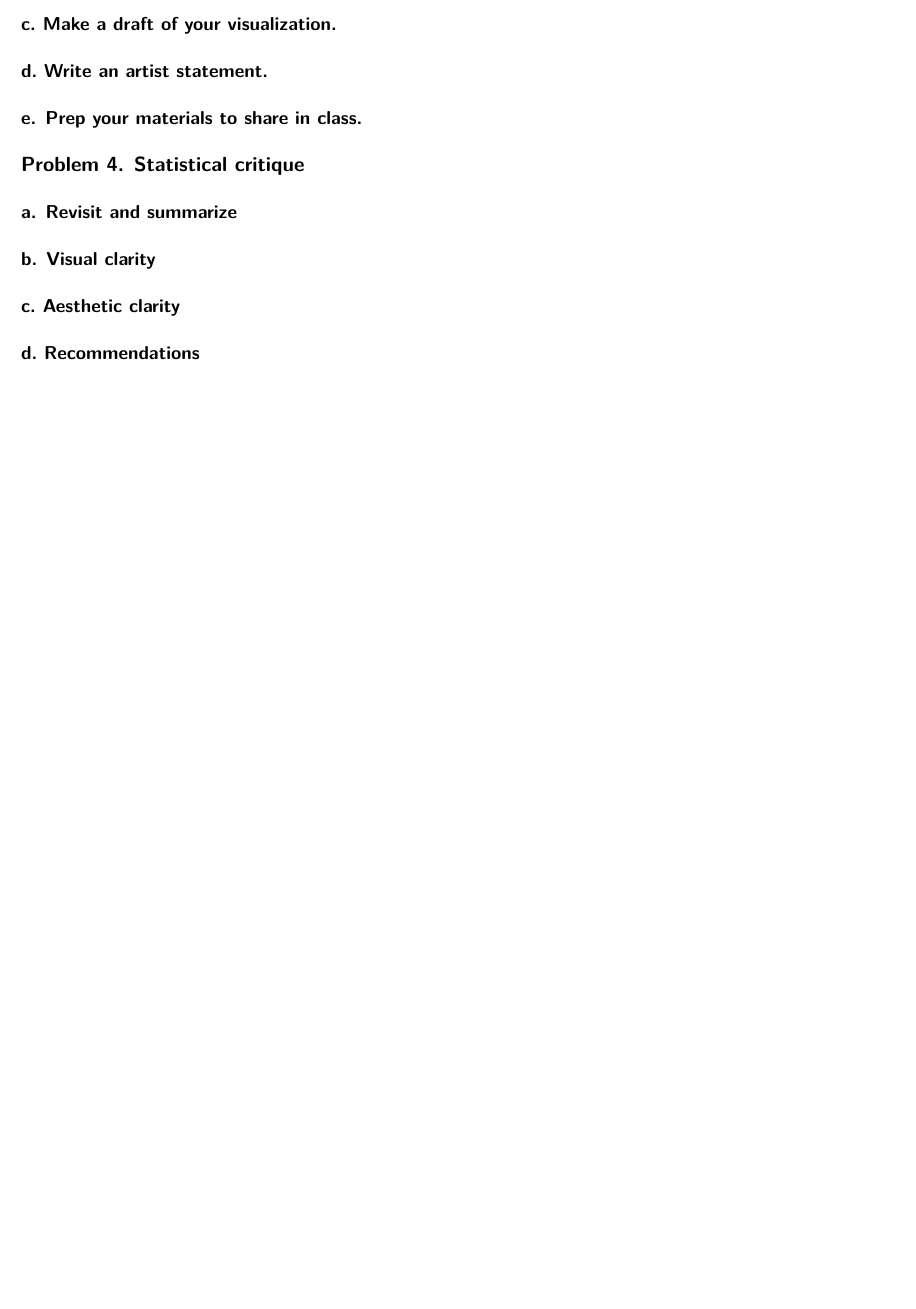
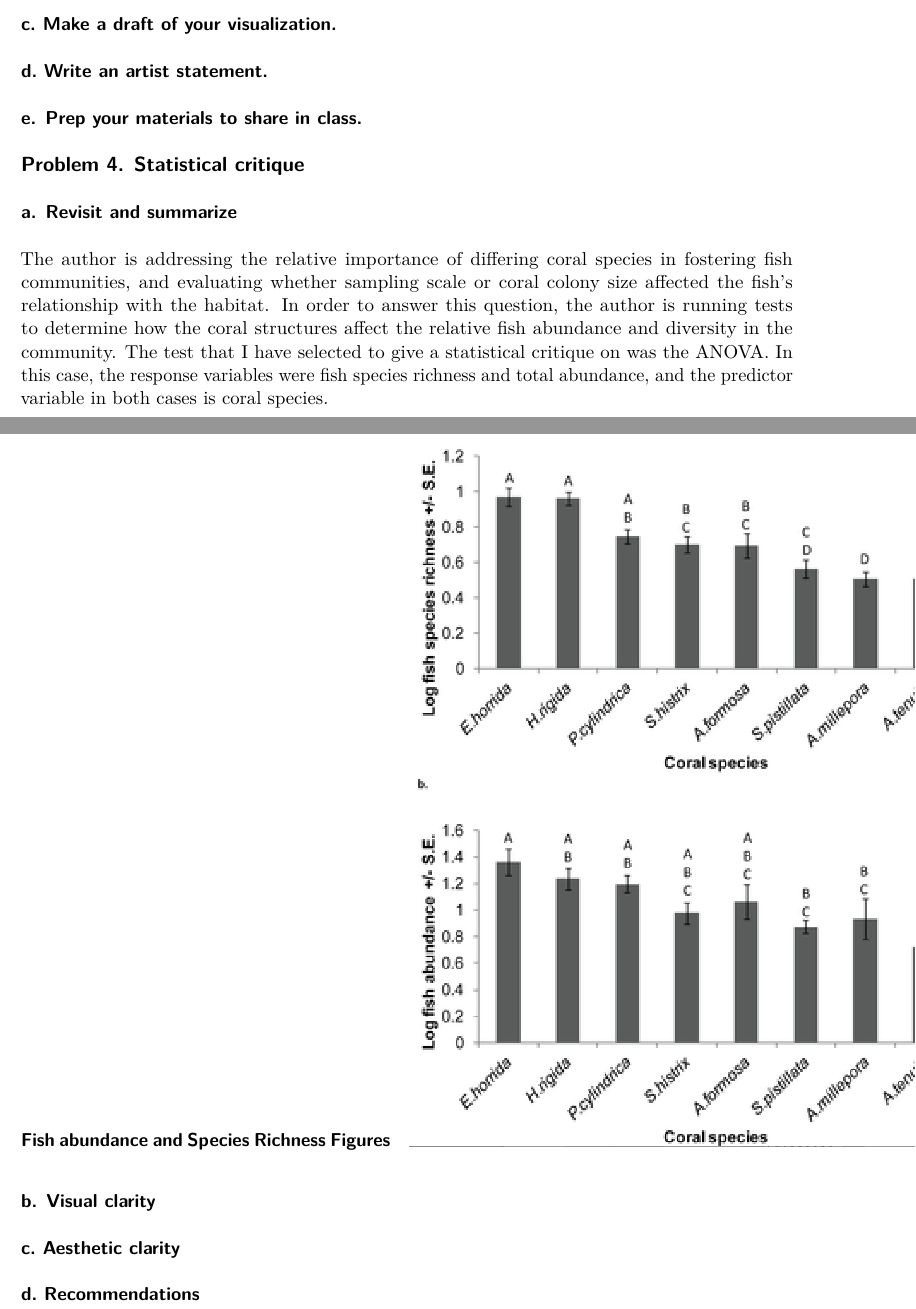
Before and after one commit to themilamatich/ENVS-193DS_homework-03, a Quarto document (homework-03.qmd): part of page 8 of 8 before the commit and two parts of pages 8 and 9 of 9 after it, the two joined at a grey line, cut so that both start at the same text, the shorter picture padded with empty space. Rendered offline with R 4.5, knitr and Pandoc in place of Quarto, then LaTeX, with nearby package versions; code that draws random numbers runs with fixed seeds of ours; column names are cleaned by a stand-in for the janitor package.

Commit message:
Pronle 4a. adding the figures and staistical test I critqued form the paper

```diff
--- a/homework-03.qmd
+++ b/homework-03.qmd
@@ -220,6 +220,11 @@
 
 ### a. Revisit and summarize
 
+The author is addressing the relative importance of differing coral species in fostering fish communities, and evaluating whether sampling scale or coral colony size affected the fish's relationship with the habitat. In order to answer this question, the author is running tests to determine how the coral structures affect the relative fish abundance and diversity in the community. The test that I have selected to give a statistical critique on was the ANOVA. In this case, the response variables were fish species richness and total abundance, and the predictor variable in both cases is coral species.
+
+#### Fish abundance and Species Richness Figures
+![](abundance-richness-new.png)
+
 ### b. Visual clarity
 
 ### c. Aesthetic clarity
```
Also changed, not shown: abundance-richness-new.png (added), 1 other file.
